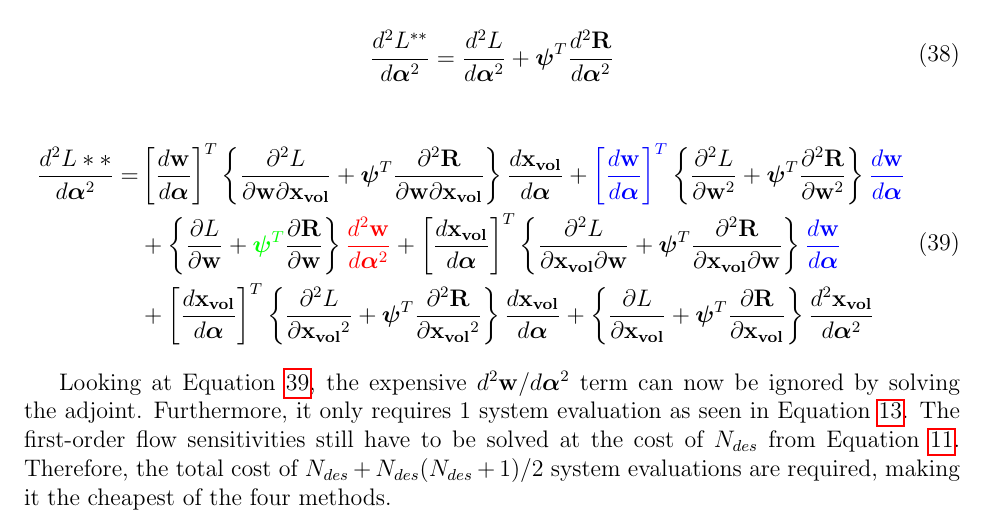
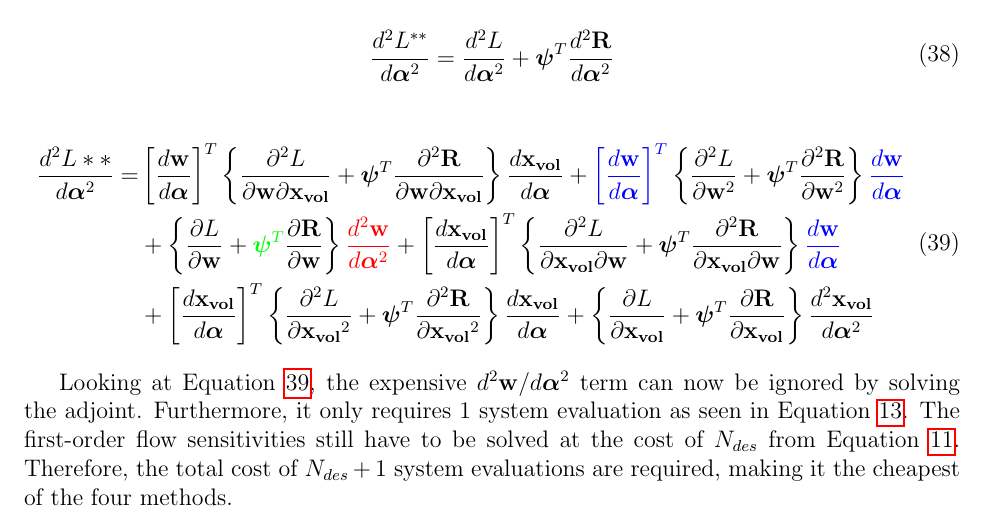
Before and after one commit to dougshidong/masters, a LaTeX document (derivations/derivations.tex): part of page 9 of 9, cut so that both start at the same text. Compiled offline with pdfLaTeX.

Commit message:
Fixed a small mistake

```diff
--- a/derivations/derivations.tex
+++ b/derivations/derivations.tex
@@ -1111,6 +1111,6 @@ Equation \ref{eq:DDHessian} \& \ref{eq:ddRdDesdDes}.
 Looking at Equation \ref{eq:DAHessian}, the expensive $d^2\bw/d\balfa^2$ term can now be ignored by solving the adjoint.
 Furthermore, it only requires 1 system evaluation as seen in Equation \ref{eq:adjoint}.
 The first-order flow sensitivities still have to be solved at the cost of $\ndes$ from Equation \ref{eq:dWdDes}.
-Therefore, the total cost of $\ndes + \ndes(\ndes+1)/2$ system evaluations are required, making it the cheapest of the four methods.
+Therefore, the total cost of $\ndes + 1$ system evaluations are required, making it the cheapest of the four methods.
 
 \end{document}
```
Also changed, not shown: derivations/derivations.pdf.
